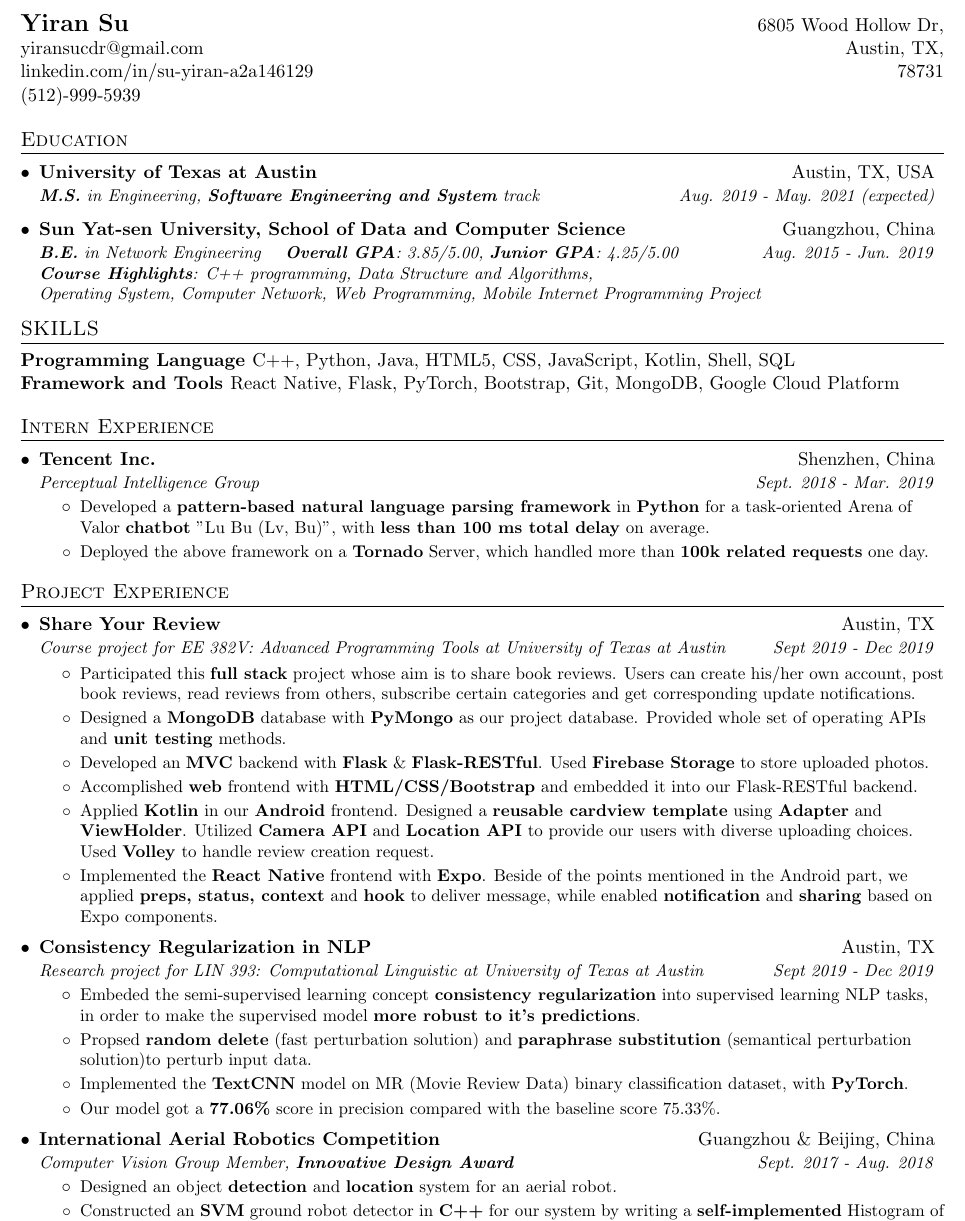
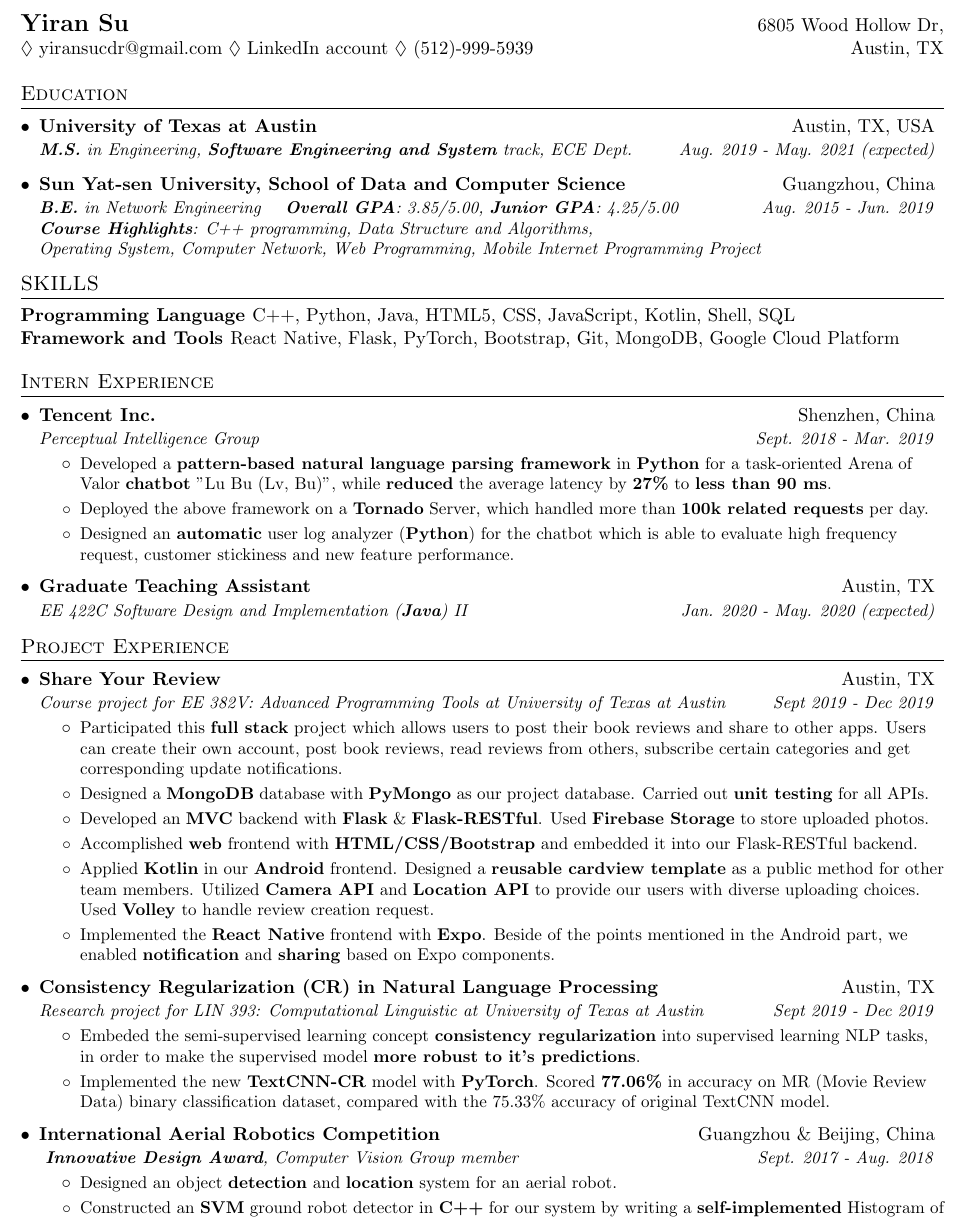
Before and after one commit to YiranCdr/CV-tex, a LaTeX CV (yiransu_resume.tex): part of the page, cut so that both start at the same text. Compiled offline with pdfLaTeX.

Commit message:
V1.0 Amazon version

```diff
--- a/yiransu_resume.tex
+++ b/yiransu_resume.tex
@@ -6,6 +6,7 @@
 
 \documentclass[letterpaper,11pt]{article}
 
+\usepackage{amssymb}
 \usepackage{latexsym}
 \usepackage[empty]{fullpage}
 \usepackage{titlesec}
@@ -84,9 +85,8 @@
 \begin{tabular*}{\textwidth}{l@{\extracolsep{\fill}}r}
   \textbf{{}{\Large Yiran Su}} &
   {6805 Wood Hollow Dr,}\\
-  {\href{mailto:yiransucdr@gmail.com}{yiransucdr@gmail.com}} & {Austin, TX,} \\
-  {\href{https://www.linkedin.com/in/su-yiran-a2a146129/}{linkedin.com/in/su-yiran-a2a146129}} & {78731} \\
-  {(512)-999-5939} & {}
+  {\href{mailto:yiransucdr@gmail.com}{$\lozenge$ yiransucdr@gmail.com}
+  \href{https://www.linkedin.com/in/su-yiran-a2a146129/}{$\lozenge$ LinkedIn account} $\lozenge$ (512)-999-5939} & {Austin, TX}
 \end{tabular*}
 
 
@@ -95,7 +95,7 @@
   \resumeSubHeadingListStart
     \resumeSubheading
 		{University of Texas at Austin}{Austin, TX, USA}
-		{\makecell[tl]{\textbf{M.S.} in Engineering, \textbf{Software Engineering and System} track}}
+		{\makecell[tl]{\textbf{M.S.} in Engineering, \textbf{Software Engineering and System} track, ECE Dept. }}
 		{Aug. 2019 - May. 2021 (expected)}
 	\resumeSubheading
       {Sun Yat-sen University, School of Data and Computer Science}{Guangzhou, China}
@@ -128,12 +128,20 @@
       {Perceptual Intelligence Group}{Sept. 2018 - Mar. 2019}
       \resumeItemListStart
       	\resumeItem
-      	  {Developed a \textbf{pattern-based natural language parsing framework} in \textbf{Python} for a task-oriented Arena of Valor \textbf{chatbot} "Lu Bu (Lv, Bu)", with \textbf{less than 100 ms total delay} on average. }
+      	  {Developed a \textbf{pattern-based natural language parsing framework} in \textbf{Python} for a task-oriented Arena of Valor \textbf{chatbot} "Lu Bu (Lv, Bu)", while \textbf{reduced} the average latency by \textbf{27\%} to \textbf{less than 90 ms}.}
       	\resumeItem
-          {Deployed the above framework on a \textbf{Tornado} Server, which handled more than \textbf{100k related requests} one day. }
-        %\resumeItem
-          %{Designed a user log analyzer for the chatbot in \textbf{Python} to analyze customer stickiness under different usage scenarios.}
+          {Deployed the above framework on a \textbf{Tornado} Server, which handled more than \textbf{100k related requests} per day. }
+        \resumeItem
+          {Designed an \textbf{automatic} user log analyzer (\textbf{Python}) for the chatbot which is able to evaluate high frequency request, customer stickiness and new feature performance.}
       \resumeItemListEnd
+          \resumeSubheading
+      {Graduate Teaching Assistant}{Austin, TX}
+      {EE 422C Software Design and Implementation (\textbf{Java}) II }{Jan. 2020 - May. 2020 (expected)}
+      %\resumeItemListStart
+      %\resumeItem
+      %{Designed and graded assignments for more than 140 students. Held recitations for more than 40 students.}
+
+      %\resumeItemListEnd
       \resumeSubHeadingListEnd
 
 %-----------PROJECT EXPERIENCE-----------------
@@ -144,37 +152,35 @@
 	{Course project for EE 382V: Advanced Programming Tools at University of Texas at Austin}{Sept 2019 - Dec 2019}
 	\resumeItemListStart
 	\resumeItem
-	{Participated this \textbf{full stack} project whose aim is to share book reviews. Users can create his/her own account, post book reviews, read reviews from others, subscribe certain categories and get corresponding update notifications. }
+	{Participated this \textbf{full stack} project which allows users to post their book reviews and share to other apps. Users can create their own account, post book reviews, read reviews from others, subscribe certain categories and get corresponding update notifications. }
 	\resumeItem
-	{Designed a \textbf{MongoDB} database with \textbf{PyMongo} as our project database. Provided whole set of operating APIs and \textbf{unit testing} methods.
+	{Designed a \textbf{MongoDB} database with \textbf{PyMongo} as our project database. Carried out \textbf{unit testing} for all APIs.
 	}
 	\resumeItem
 	{Developed an \textbf{MVC} backend with \textbf{Flask} \& \textbf{Flask-RESTful}. Used \textbf{Firebase Storage} to store uploaded photos. }
 	\resumeItem
 	{Accomplished \textbf{web} frontend with \textbf{HTML/CSS/Bootstrap} and embedded it into our Flask-RESTful backend.}
 	\resumeItem
-	{Applied \textbf{Kotlin} in our \textbf{Android} frontend. Designed a \textbf{reusable cardview template} using \textbf{Adapter} and \textbf{ViewHolder}. Utilized \textbf{Camera API} and \textbf{Location API} to provide our users with diverse uploading choices. Used \textbf{Volley} to handle review creation request.  }
+	{Applied \textbf{Kotlin} in our \textbf{Android} frontend. Designed a \textbf{reusable cardview template} as a public method for other team members. Utilized \textbf{Camera API} and \textbf{Location API} to provide our users with diverse uploading choices. Used \textbf{Volley} to handle review creation request.  }
 	\resumeItem
-	{Implemented the \textbf{React Native} frontend with \textbf{Expo}. Beside of the points mentioned in the Android part, we applied \textbf{preps, status, context} and \textbf{hook} to deliver message, while enabled \textbf{notification} and \textbf{sharing} based on Expo components. }
+	{Implemented the \textbf{React Native} frontend with \textbf{Expo}. Beside of the points mentioned in the Android part, we enabled \textbf{notification} and \textbf{sharing} based on Expo components. }
 	\resumeItemListEnd
 
 	\resumeSubheading
-	{Consistency Regularization in NLP}{Austin, TX}
+	{Consistency Regularization (CR) in Natural Language Processing}{Austin, TX}
 	{Research project for LIN 393: Computational Linguistic at University of Texas at Austin}{Sept 2019 - Dec 2019}
 	\resumeItemListStart
 	\resumeItem
 	{Embeded the semi-supervised learning concept \textbf{consistency regularization} into supervised learning NLP tasks, in order to make the supervised model \textbf{more robust to it's predictions}. }
+	%\resumeItem
+	%{Proposed \textbf{random delete} (fast perturbation solution) and \textbf{paraphrase substitution} (semantical perturbation solution)to  perturb input data. }
 	\resumeItem
-	{Propsed \textbf{random delete} (fast perturbation solution) and \textbf{paraphrase substitution} (semantical perturbation solution)to  perturb input data. }
-	\resumeItem
-	{Implemented the \textbf{TextCNN} model on MR (Movie Review Data) binary classification dataset, with \textbf{PyTorch}. }
-	\resumeItem
-	{Our model got a \textbf{77.06\%} score in precision compared with the baseline score 75.33\%.}
+	{Implemented the new \textbf{TextCNN-CR} model with \textbf{PyTorch}. Scored \textbf{77.06\%} in accuracy on MR (Movie Review Data) binary classification dataset, compared with the  75.33\% accuracy of original TextCNN model.}
 	\resumeItemListEnd
 
 \resumeSubheading
 {International Aerial Robotics Competition}{Guangzhou \& Beijing, China}
-{Computer Vision Group Member, \textbf{Innovative Design Award}}{Sept. 2017 - Aug. 2018}
+{ \textbf{Innovative Design Award}, Computer Vision Group member}{Sept. 2017 - Aug. 2018}
 \resumeItemListStart
 
 \resumeItem
```
Also changed, not shown: yiransu_resume.pdf, 2 other files.
